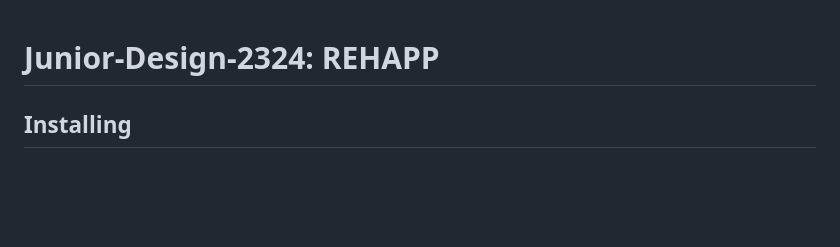
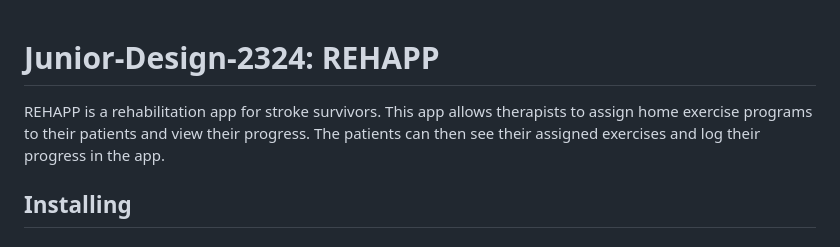
Before and after one commit to yoshikikakehi/REHAPP, a Markdown page: README.md, the part around the change. Drawn GitHub-style; blank space fills up the shorter version.

Commit message:
update brief summary of rehapp

```diff
--- a/README.md
+++ b/README.md
@@ -1,4 +1,6 @@
 # Junior-Design-2324: REHAPP
+
+REHAPP is a rehabilitation app for stroke survivors. This app allows therapists to assign home exercise programs to their patients and view their progress. The patients can then see their assigned exercises and log their progress in the app.
 
 ## Installing
 
```
